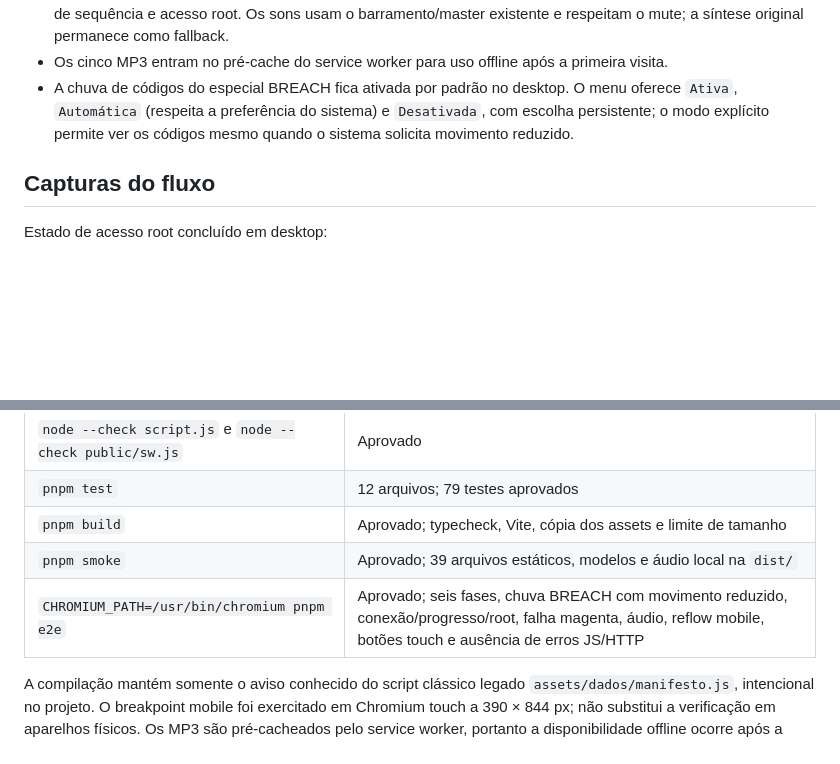
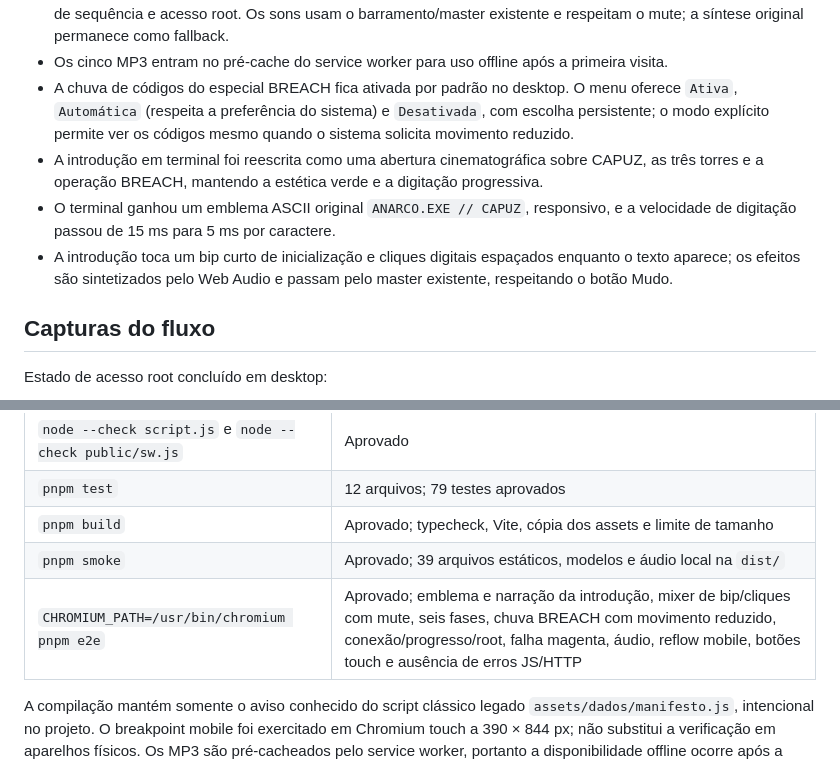
Before and after one commit to henriq-dev/anarco-exe, a Markdown page: docs/RELATORIO-UPGRADE-V4.0.0-VIGILANCIA-TOTAL.md, 2 parts joined by grey strips. Drawn GitHub-style; blank space fills up the shorter version.

```diff
--- a/docs/RELATORIO-UPGRADE-V4.0.0-VIGILANCIA-TOTAL.md
+++ b/docs/RELATORIO-UPGRADE-V4.0.0-VIGILANCIA-TOTAL.md
@@ -9,6 +9,9 @@
 - Trilha instrumental cyberpunk original (aprox. 118 s) em loop e quatro efeitos locais: conexão, fluxo de dados, erro de sequência e acesso root. Os sons usam o barramento/master existente e respeitam o mute; a síntese original permanece como fallback.
 - Os cinco MP3 entram no pré-cache do service worker para uso offline após a primeira visita.
 - A chuva de códigos do especial BREACH fica ativada por padrão no desktop. O menu oferece `Ativa`, `Automática` (respeita a preferência do sistema) e `Desativada`, com escolha persistente; o modo explícito permite ver os códigos mesmo quando o sistema solicita movimento reduzido.
+- A introdução em terminal foi reescrita como uma abertura cinematográfica sobre CAPUZ, as três torres e a operação BREACH, mantendo a estética verde e a digitação progressiva.
+- O terminal ganhou um emblema ASCII original `ANARCO.EXE // CAPUZ`, responsivo, e a velocidade de digitação passou de 15 ms para 5 ms por caractere.
+- A introdução toca um bip curto de inicialização e cliques digitais espaçados enquanto o texto aparece; os efeitos são sintetizados pelo Web Audio e passam pelo master existente, respeitando o botão Mudo.
 
 ## Capturas do fluxo
 
@@ -36,6 +47,6 @@ Chuva de códigos visível após ativar BREACH no desktop:
 | `pnpm test` | 12 arquivos; 79 testes aprovados |
 | `pnpm build` | Aprovado; typecheck, Vite, cópia dos assets e limite de tamanho |
 | `pnpm smoke` | Aprovado; 39 arquivos estáticos, modelos e áudio local na `dist/` |
-| `CHROMIUM_PATH=/usr/bin/chromium pnpm e2e` | Aprovado; seis fases, chuva BREACH com movimento reduzido, conexão/progresso/root, falha magenta, áudio, reflow mobile, botões touch e ausência de erros JS/HTTP |
+| `CHROMIUM_PATH=/usr/bin/chromium pnpm e2e` | Aprovado; emblema e narração da introdução, mixer de bip/cliques com mute, seis fases, chuva BREACH com movimento reduzido, conexão/progresso/root, falha magenta, áudio, reflow mobile, botões touch e ausência de erros JS/HTTP |
 
 A compilação mantém somente o aviso conhecido do script clássico legado `assets/dados/manifesto.js`, intencional no projeto. O breakpoint mobile foi exercitado em Chromium touch a 390 × 844 px; não substitui a verificação em aparelhos físicos. Os MP3 são pré-cacheados pelo service worker, portanto a disponibilidade offline ocorre após a primeira instalação/cache.
```
Also changed, not shown: other parts of docs/RELATORIO-UPGRADE-V4.0.0-VIGILANCIA-TOTAL.md (+8 -0 lines), README.md (+2 -0 lines), docs/capturas/v4.0.0-intro-desktop.png (added), docs/capturas/v4.0.0-intro-mobile.png (added), 3 other files.
